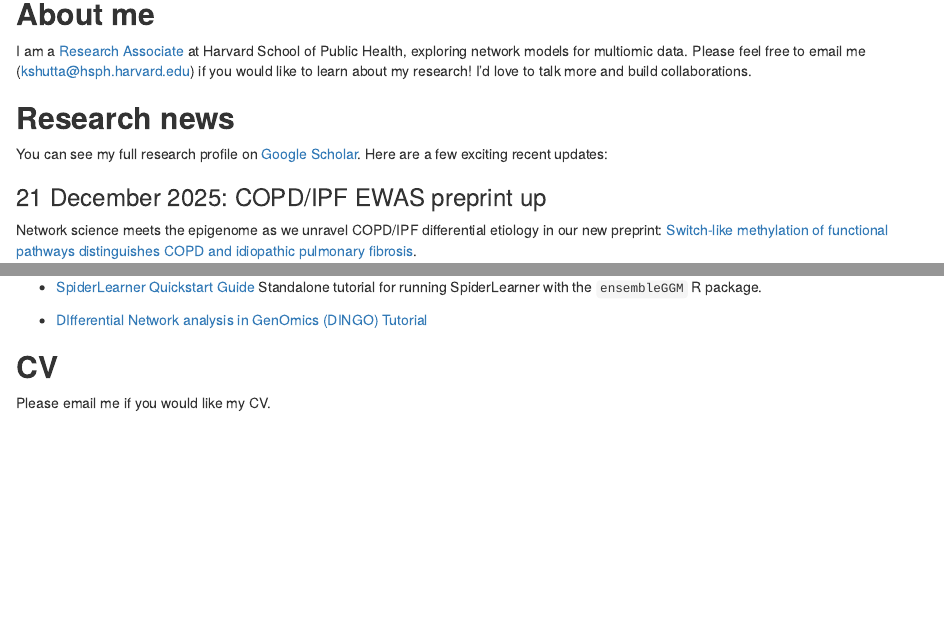
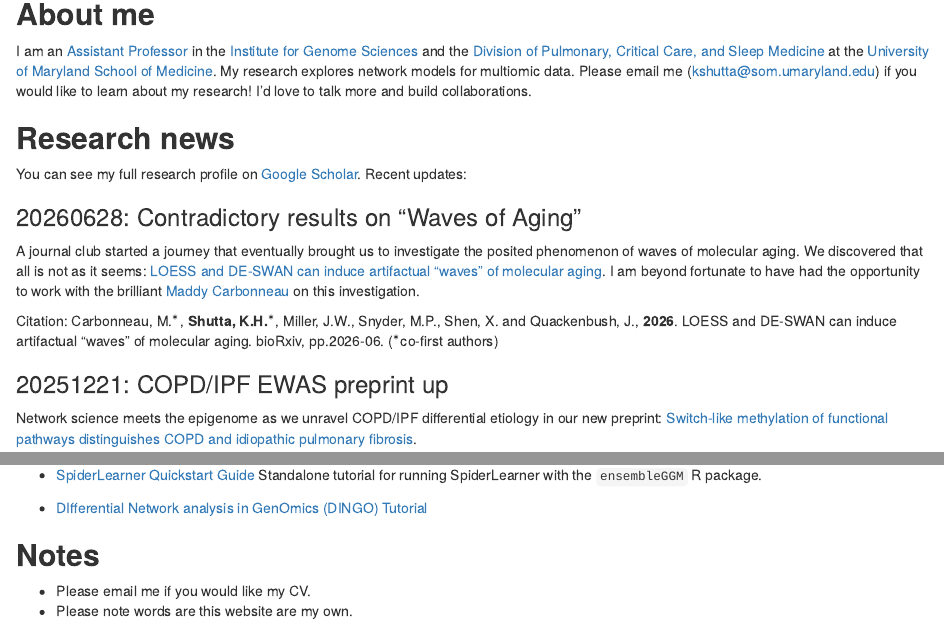
Before and after one commit to katehoffshutta/katehoffshutta.github.io, an R Markdown document (index.Rmd): the page in a window 1100 px wide, from 360 px down, and a second part further down, joined at a grey line. Rendered offline with R 4.5, knitr and Pandoc, with nearby package versions; drawn as R Markdown's standard HTML page in place of the format the file asks for.

Commit message:
update affiliation; improve accessibility

```diff
--- a/index.Rmd
+++ b/index.Rmd
@@ -18,14 +21,20 @@ knitr::include_graphics("images/shutta_headshot.jpg")
 
 ## **About me**
 
-I am a [Research Associate](https://connects.catalyst.harvard.edu/Profiles/display/Person/202432) at Harvard School of Public Health, exploring network models for multiomic data. Please feel free to email me (kshutta@hsph.harvard.edu) if you would like to learn about my research! I'd love to talk more and build collaborations.
+I am an [Assistant Professor](https://www.medschool.umaryland.edu/profiles/shutta-katherine/){target="_blank"} in the [Institute for Genome Sciences](https://www.medschool.umaryland.edu/igs/){target="_blank"} and the [Division of Pulmonary, Critical Care, and Sleep Medicine](https://www.medschool.umaryland.edu/medicine/divisions/division-of-pulmonary-critical-care--sleep-medicine/){target="_blank"} at the [University of Maryland School of Medicine](https://www.medschool.umaryland.edu/){target="_blank"}. My research explores network models for multiomic data. Please email me (kshutta@som.umaryland.edu) if you would like to learn about my research! I'd love to talk more and build collaborations.
 
 
 ## **Research news**
 
-You can see my full research profile on [Google Scholar](https://scholar.google.com/citations?user=oWNjRSMAAAAJ&hl=en){target="_blank"}. Here are a few exciting recent updates:
+You can see my full research profile on [Google Scholar](https://scholar.google.com/citations?user=oWNjRSMAAAAJ&hl=en){target="_blank"}. Recent updates:
 
-### 21 December 2025: COPD/IPF EWAS preprint up
+### 20260628: Contradictory results on "Waves of Aging"
+
+A journal club started a journey that eventually brought us to investigate the posited phenomenon of waves of molecular aging. We discovered that all is not as it seems: [LOESS and DE-SWAN can induce artifactual "waves" of molecular aging](https://www.biorxiv.org/content/10.64898/2026.06.24.734079v1). I am beyond fortunate to have had the opportunity to work with the brilliant [Maddy Carbonneau](https://www.linkedin.com/in/madeleine-carbonneau){target="_blank"} on this investigation.
+
+Citation: Carbonneau, M.$^*$, **Shutta, K.H.**$^*$, Miller, J.W., Snyder, M.P., Shen, X. and Quackenbush, J., **2026**. LOESS and DE-SWAN can induce artifactual “waves” of molecular aging. bioRxiv, pp.2026-06. ($^*$co-first authors)
+
+### 20251221: COPD/IPF EWAS preprint up
 
 Network science meets the epigenome as we unravel COPD/IPF differential etiology in our new preprint: [Switch-like methylation of functional pathways distinguishes COPD and idiopathic pulmonary fibrosis](https://doi.org/10.64898/2025.12.18.25342312){target="_blank"}.
 
@@ -90,6 +99,7 @@ I'm proud to have contributed to several publications that use metabolomics to u
 
 + [DIfferential Network analysis in GenOmics (DINGO) Tutorial](https://katehoffshutta.github.io/tutorials/20220311_dingoTutorial.html){target="_blank"}
 
-## **CV**
+## **Notes**
 
-Please email me if you would like my CV.
++ Please email me if you would like my CV.
++ Please note words are this website are my own.
```
Also changed, not shown: index.html, index.Rmd (7 more changed lines).
